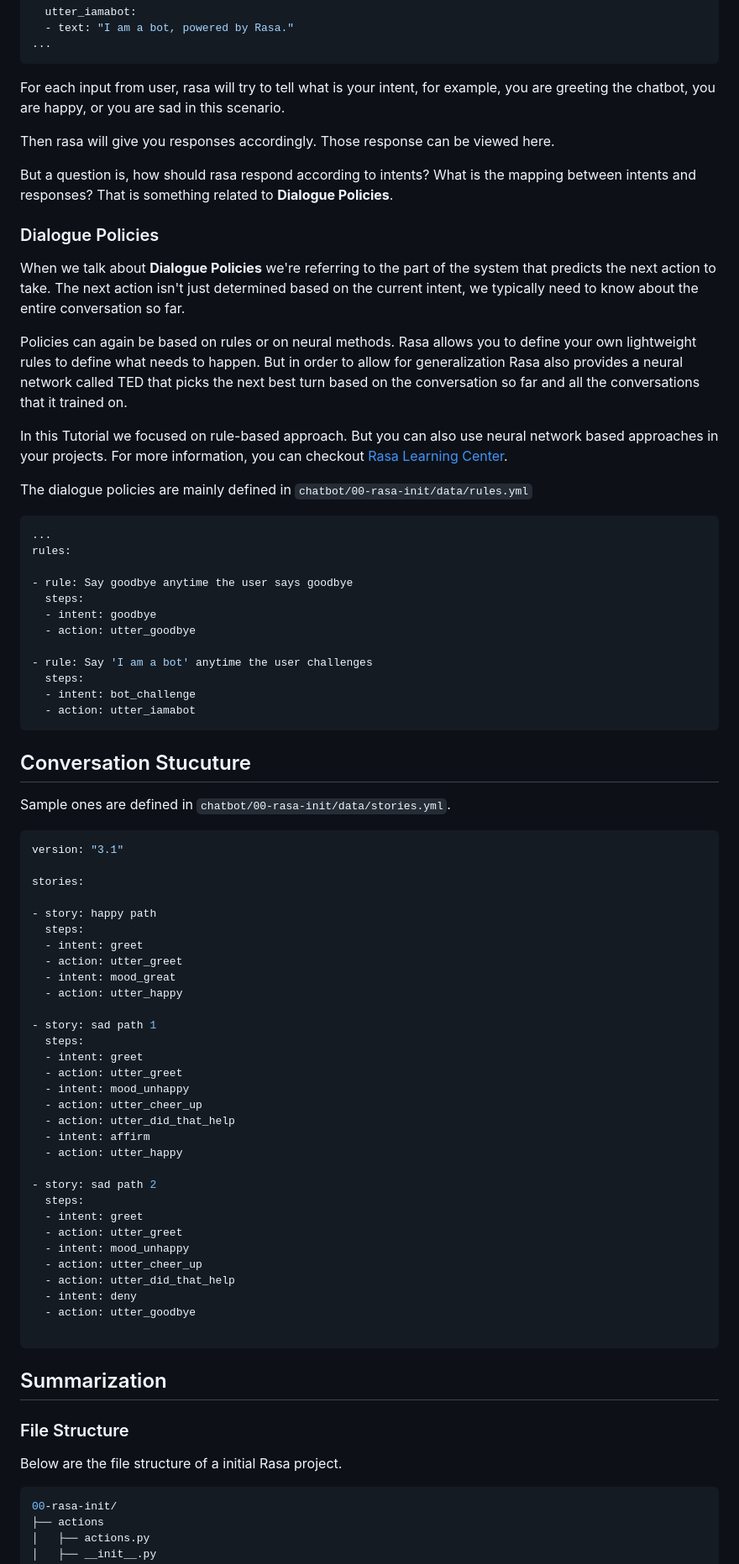
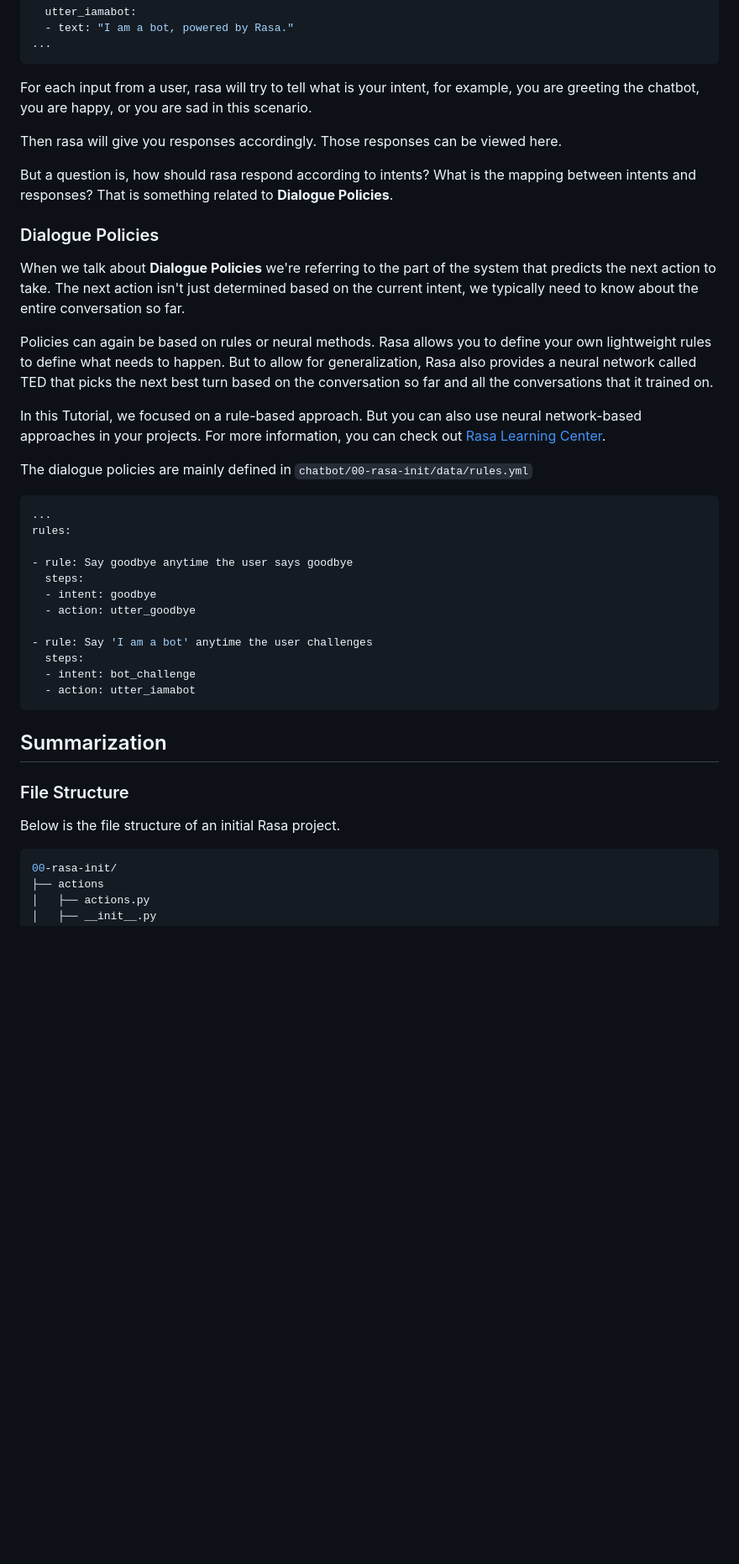
Before and after one commit to Dingdong-LIU/Lab1_Chatbot_Rasa, a Markdown page: chatbot/00-rasa-init/README.md, the part around the change printed below. Shown: that part at 84% size. Rendered like a GitHub page; blank space fills up the shorter version.

````diff
--- a/chatbot/00-rasa-init/README.md
+++ b/chatbot/00-rasa-init/README.md
@@ -53,9 +53,9 @@ responses:
   - text: "I am a bot, powered by Rasa."
 ...
 ```
-For each input from user, rasa will try to tell what is your intent, for example, you are greeting the chatbot, you are happy, or you are sad in this scenario.
+For each input from a user, rasa will try to tell what is your intent, for example, you are greeting the chatbot, you are happy, or you are sad in this scenario.
 
-Then rasa will give you responses accordingly. Those response can be viewed here.
+Then rasa will give you responses accordingly. Those responses can be viewed here.
 
 But a question is, how should rasa respond according to intents? What is the mapping between intents and responses? That is something related to **Dialogue Policies**.
 
@@ -64,9 +64,9 @@ But a question is, how should rasa respond according to intents? What is the map
 
 When we talk about **Dialogue Policies** we're referring to the part of the system that predicts the next action to take. The next action isn't just determined based on the current intent, we typically need to know about the entire conversation so far.
 
-Policies can again be based on rules or on neural methods. Rasa allows you to define your own lightweight rules to define what needs to happen. But in order to allow for generalization Rasa also provides a neural network called TED that picks the next best turn based on the conversation so far and all the conversations that it trained on.
+Policies can again be based on rules or neural methods. Rasa allows you to define your own lightweight rules to define what needs to happen. But to allow for generalization, Rasa also provides a neural network called TED that picks the next best turn based on the conversation so far and all the conversations that it trained on.
 
-In this Tutorial we focused on rule-based approach. But you can also use neural network based approaches in your projects. For more information, you can checkout [Rasa Learning Center](https://learning.rasa.com/).
+In this Tutorial, we focused on a rule-based approach. But you can also use neural network-based approaches in your projects. For more information, you can check out [Rasa Learning Center](https://learning.rasa.com/).
 
 The dialogue policies are mainly defined in `chatbot/00-rasa-init/data/rules.yml`
 
@@ -85,7 +85,7 @@ rules:
   - action: utter_iamabot
 ```
 
-## Conversation Stucuture
+<!-- ## Conversation Stucuture
 
 Sample ones are defined in `chatbot/00-rasa-init/data/stories.yml`.
 
@@ -121,12 +121,12 @@ stories:
   - intent: deny
   - action: utter_goodbye
 
-```
+``` -->
 
 ## Summarization
 
 ### File Structure
-Below are the file structure of a initial Rasa project.
+Below is the file structure of an initial Rasa project.
 ```bash
 00-rasa-init/
 ├── actions
````
Also changed, not shown: other parts of chatbot/00-rasa-init/README.md (+12 -3 lines).
